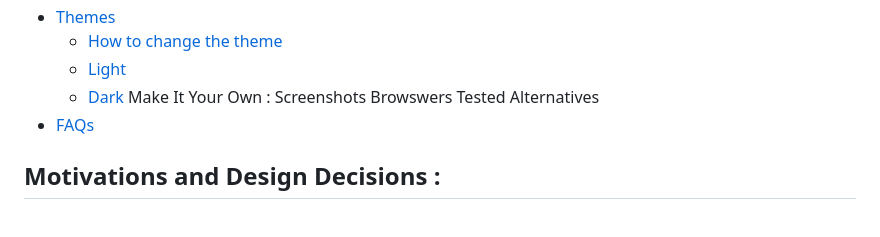
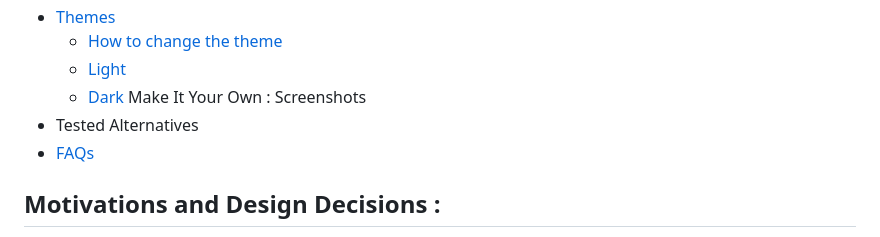
Before and after one commit to bilalazh/New-Tab-Custom-Page, a Markdown page: README.md, the part around the change. Rendered like a GitHub page.

Commit message:
Readme.md -> added faqs _,a d tab

```diff
--- a/README.md
+++ b/README.md
@@ -15,7 +15,7 @@ Index :
     - [Dark](#Dark)
  Make It Your Own :
  Screenshots
- Browswers Tested
+ - Tested
 Alternatives
 - [FAQs](#faq)
 
```
